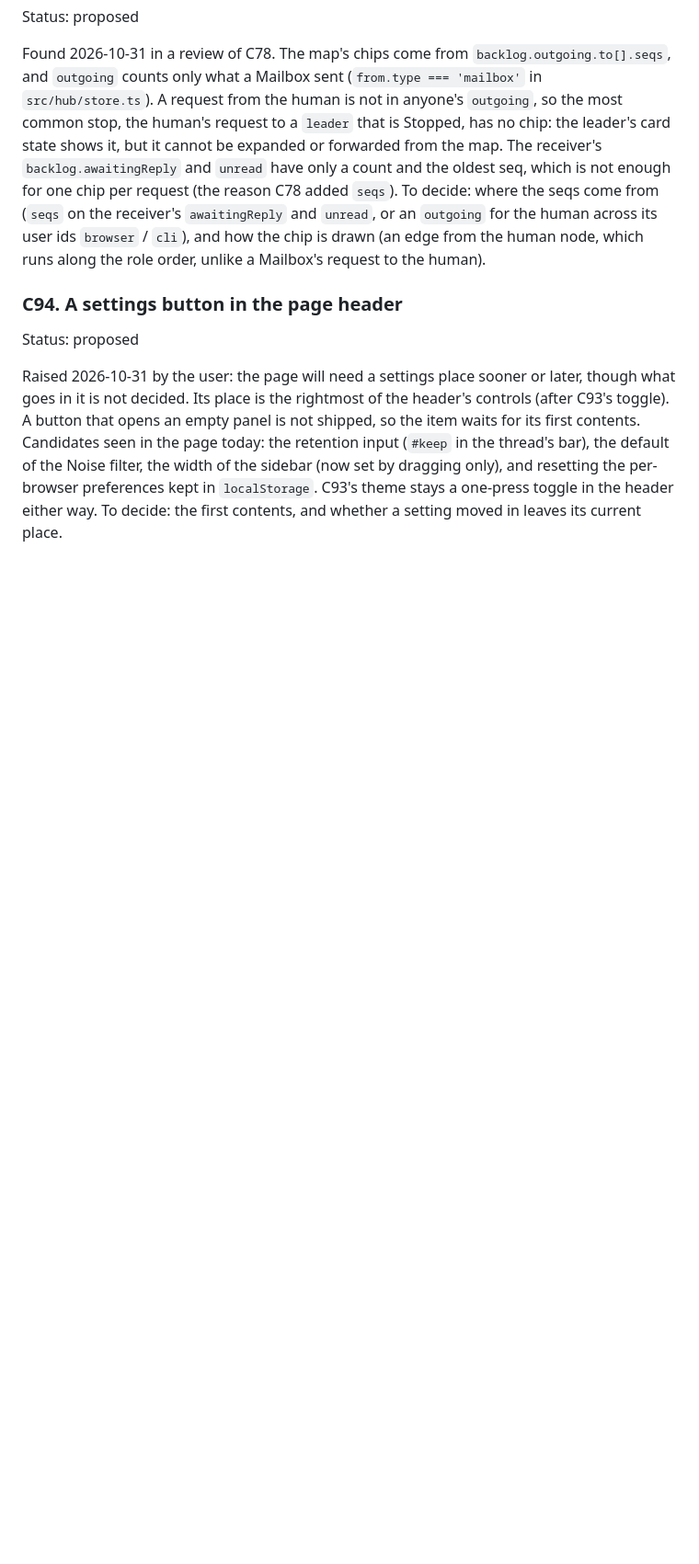
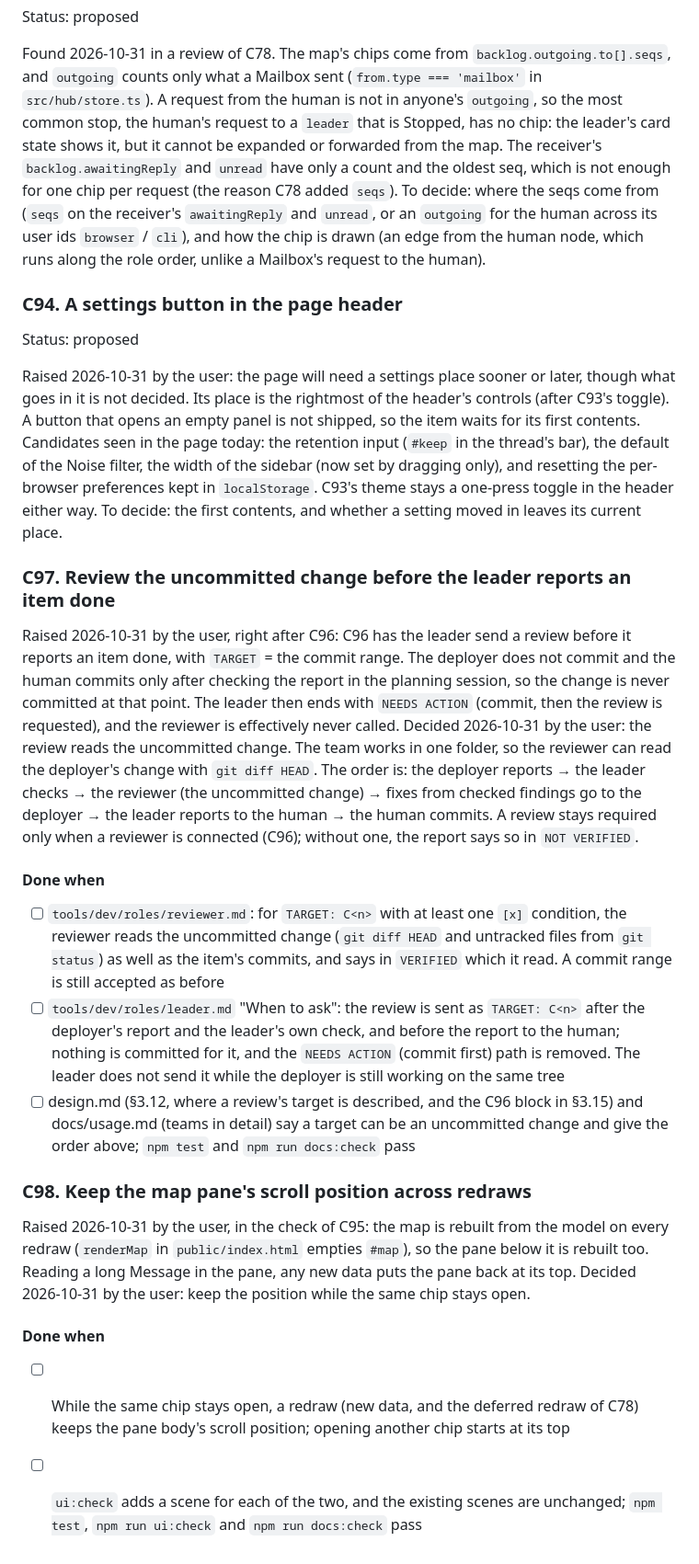
Before and after one commit to hiatamaworkshop/agent-hub, a Markdown page: docs/roadmap.md, the part around one of its changes. Shown at 92% size. GitHub-like rendering; blank space fills up the shorter version.

Commit message:
docs: file C97 review of uncommitted changes, C98 map pane scroll
C96's commit-range review never ran, since the human commits after the report.

Co-Authored-By: Claude Opus 5.5 <noreply@anthropic.com>

```diff
--- a/docs/roadmap.md
+++ b/docs/roadmap.md
@@ -675,3 +678,22 @@ Status: proposed
 Raised 2026-10-31 by the user: the page will need a settings place sooner or later, though what goes in it is not decided. Its place is the rightmost of the header's controls (after C93's toggle). A button that opens an empty panel is not shipped, so the item waits for its first contents.
 Candidates seen in the page today: the retention input (`#keep` in the thread's bar), the default of the Noise filter, the width of the sidebar (now set by dragging only), and resetting the per-browser preferences kept in `localStorage`. C93's theme stays a one-press toggle in the header either way.
 To decide: the first contents, and whether a setting moved in leaves its current place.
+
+### C97. Review the uncommitted change before the leader reports an item done
+
+Raised 2026-10-31 by the user, right after C96: C96 has the leader send a review before it reports an item done, with `TARGET` = the commit range. The deployer does not commit and the human commits only after checking the report in the planning session, so the change is never committed at that point. The leader then ends with `NEEDS ACTION` (commit, then the review is requested), and the reviewer is effectively never called.
+Decided 2026-10-31 by the user: the review reads the uncommitted change. The team works in one folder, so the reviewer can read the deployer's change with `git diff HEAD`. The order is: the deployer reports → the leader checks → the reviewer (the uncommitted change) → fixes from checked findings go to the deployer → the leader reports to the human → the human commits. A review stays required only when a reviewer is connected (C96); without one, the report says so in `NOT VERIFIED`.
+
+#### Done when
+- [ ] `tools/dev/roles/reviewer.md`: for `TARGET: C<n>` with at least one `[x]` condition, the reviewer reads the uncommitted change (`git diff HEAD` and untracked files from `git status`) as well as the item's commits, and says in `VERIFIED` which it read. A commit range is still accepted as before
+- [ ] `tools/dev/roles/leader.md` "When to ask": the review is sent as `TARGET: C<n>` after the deployer's report and the leader's own check, and before the report to the human; nothing is committed for it, and the `NEEDS ACTION` (commit first) path is removed. The leader does not send it while the deployer is still working on the same tree
+- [ ] design.md (§3.12, where a review's target is described, and the C96 block in §3.15) and docs/usage.md (teams in detail) say a target can be an uncommitted change and give the order above; `npm test` and `npm run docs:check` pass
+
+### C98. Keep the map pane's scroll position across redraws
+
+Raised 2026-10-31 by the user, in the check of C95: the map is rebuilt from the model on every redraw (`renderMap` in `public/index.html` empties `#map`), so the pane below it is rebuilt too. Reading a long Message in the pane, any new data puts the pane back at its top.
+Decided 2026-10-31 by the user: keep the position while the same chip stays open.
+
+#### Done when
+- [ ] While the same chip stays open, a redraw (new data, and the deferred redraw of C78) keeps the pane body's scroll position; opening another chip starts at its top
+- [ ] `ui:check` adds a scene for each of the two, and the existing scenes are unchanged; `npm test`, `npm run ui:check` and `npm run docs:check` pass
```
Also changed, not shown: other parts of docs/roadmap.md (+3 -0 lines).
